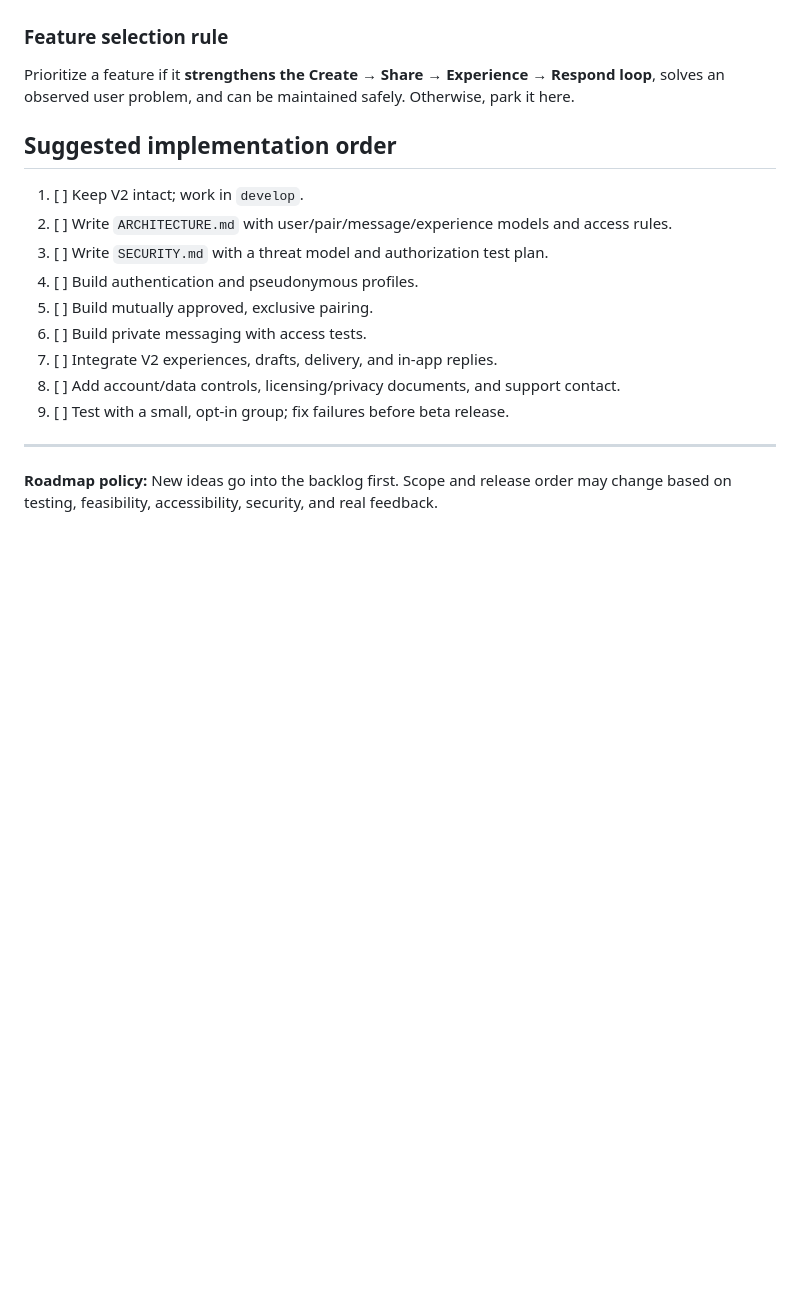
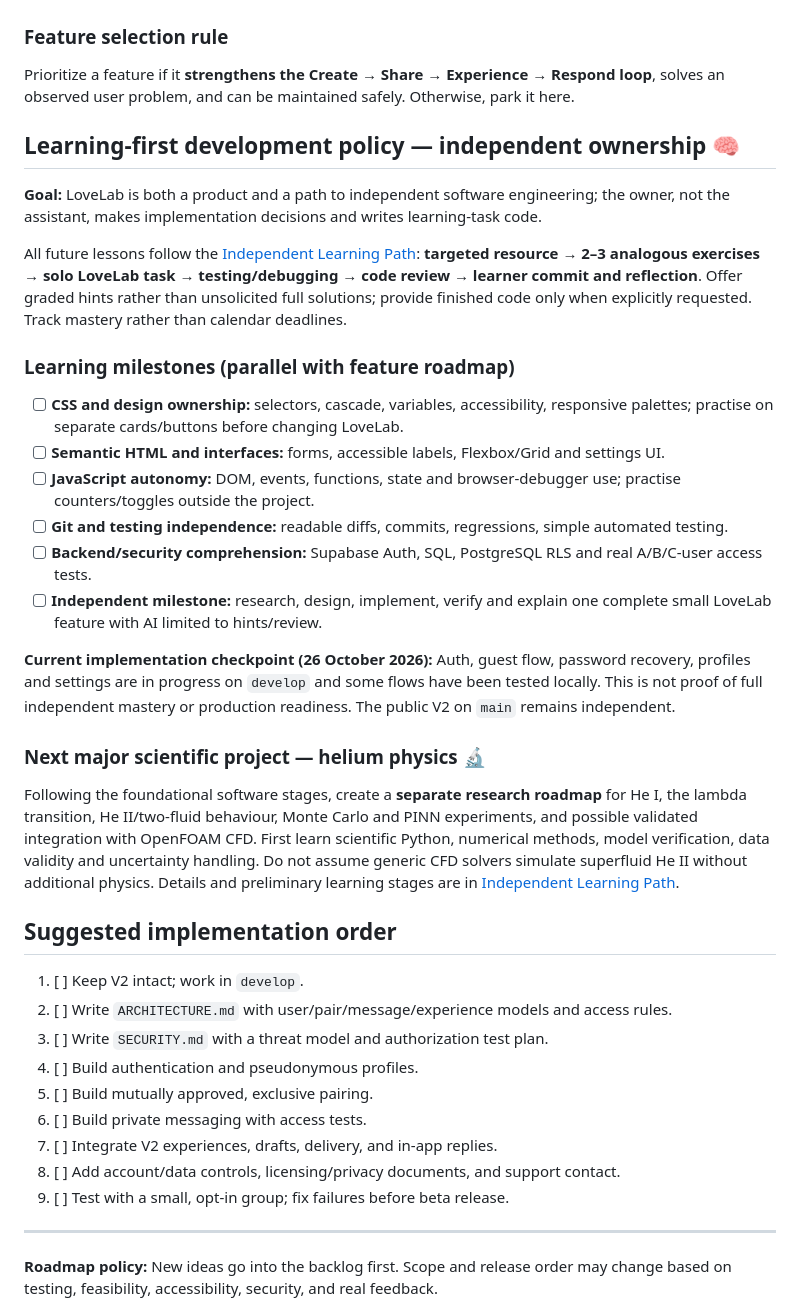
Before and after one commit to YourNeutronStar/LoveLab-V2, a Markdown page: ROADMAP.md, the part around one of its changes. Rendered like a GitHub page; blank space fills up the shorter version.

Commit message:
docs: add learning-first milestones and helium research track

```diff
--- a/ROADMAP.md
+++ b/ROADMAP.md
@@ -114,6 +114,27 @@ These are *release prerequisites*, not optional polish.
 
 Prioritize a feature if it **strengthens the Create → Share → Experience → Respond loop**, solves an observed user problem, and can be maintained safely. Otherwise, park it here.
 
+## Learning-first development policy — independent ownership 🧠
+
+**Goal:** LoveLab is both a product and a path to independent software engineering; the owner, not the assistant, makes implementation decisions and writes learning-task code.
+
+All future lessons follow the [Independent Learning Path](docs/INDEPENDENT_LEARNING_PATH.md): **targeted resource → 2–3 analogous exercises → solo LoveLab task → testing/debugging → code review → learner commit and reflection**. Offer graded hints rather than unsolicited full solutions; provide finished code only when explicitly requested. Track mastery rather than calendar deadlines.
+
+### Learning milestones (parallel with feature roadmap)
+
+- [ ] **CSS and design ownership:** selectors, cascade, variables, accessibility, responsive palettes; practise on separate cards/buttons before changing LoveLab.
+- [ ] **Semantic HTML and interfaces:** forms, accessible labels, Flexbox/Grid and settings UI.
+- [ ] **JavaScript autonomy:** DOM, events, functions, state and browser-debugger use; practise counters/toggles outside the project.
+- [ ] **Git and testing independence:** readable diffs, commits, regressions, simple automated testing.
+- [ ] **Backend/security comprehension:** Supabase Auth, SQL, PostgreSQL RLS and real A/B/C-user access tests.
+- [ ] **Independent milestone:** research, design, implement, verify and explain one complete small LoveLab feature with AI limited to hints/review.
+
+**Current implementation checkpoint (26 October 2026):** Auth, guest flow, password recovery, profiles and settings are in progress on `develop` and some flows have been tested locally. This is not proof of full independent mastery or production readiness. The public V2 on `main` remains independent.
+
+### Next major scientific project — helium physics 🔬
+
+Following the foundational software stages, create a **separate research roadmap** for He I, the lambda transition, He II/two-fluid behaviour, Monte Carlo and PINN experiments, and possible validated integration with OpenFOAM CFD. First learn scientific Python, numerical methods, model verification, data validity and uncertainty handling. Do not assume generic CFD solvers simulate superfluid He II without additional physics. Details and preliminary learning stages are in [Independent Learning Path](docs/INDEPENDENT_LEARNING_PATH.md).
+
 ## Suggested implementation order
 
 1. [ ] Keep V2 intact; work in `develop`.
```
Also changed, not shown: other parts of ROADMAP.md (+1 -1 lines).
